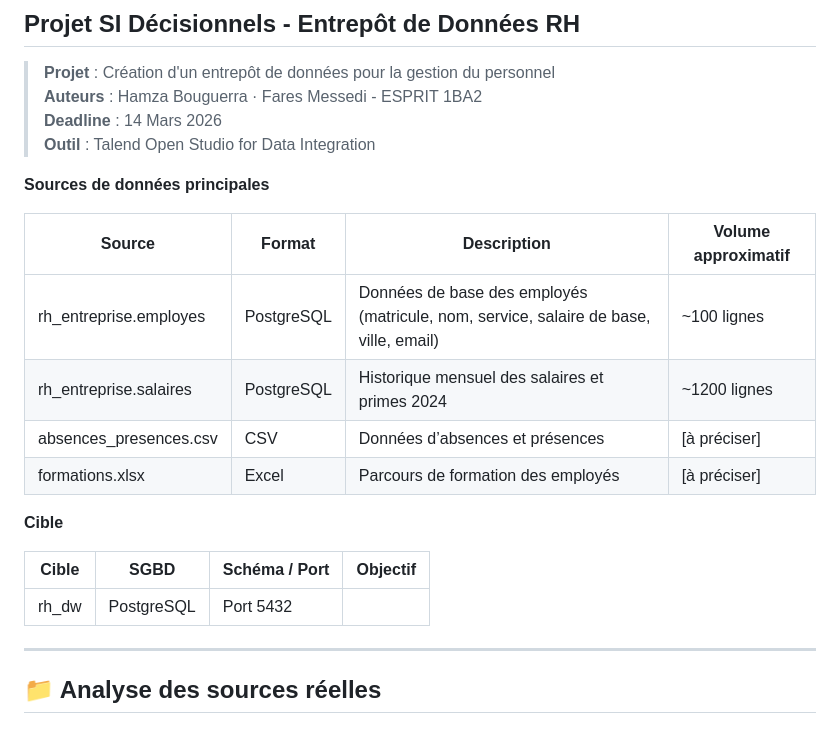
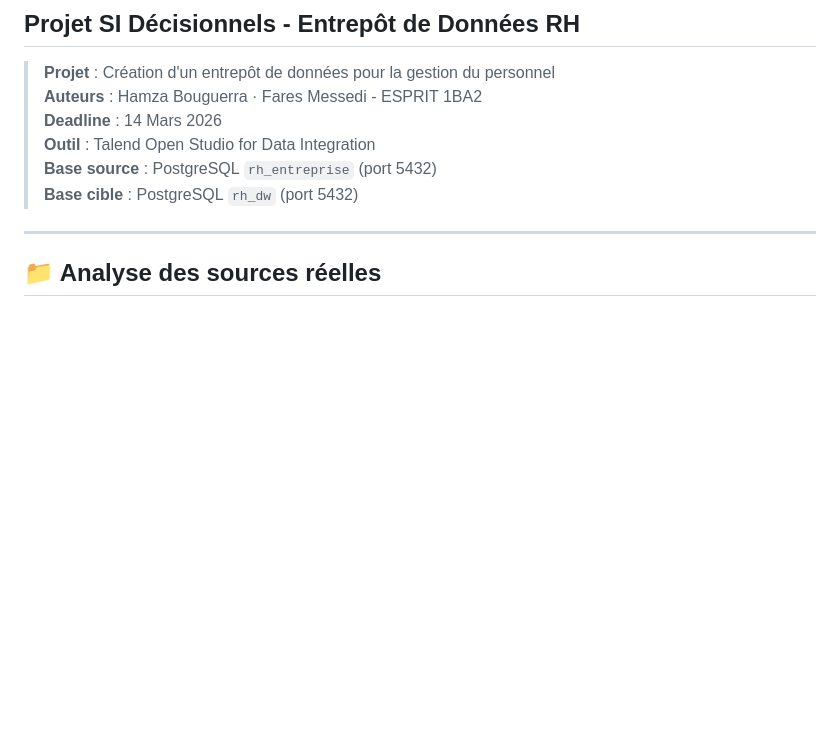
Before and after one commit to Hmz931/Projet_SI_Decisonnels_esprit_ESB_1BA2_S1, a Markdown page: talend/talend_JOBS.md, the part around the change. Rendered like a GitHub page; blank space fills up the shorter version.

```diff
--- a/talend/talend_JOBS.md
+++ b/talend/talend_JOBS.md
@@ -5,22 +5,8 @@
 > **Auteurs** : Hamza Bouguerra · Fares Messedi - ESPRIT 1BA2
 > **Deadline** : 14 Mars 2026
 > **Outil** : Talend Open Studio for Data Integration
-
-**Sources de données principales**
-
-| Source                   | Format          | Description                                      | Volume approximatif     |
-|--------------------------|-----------------|--------------------------------------------------|--------------------------|
-| rh_entreprise.employes   | PostgreSQL      | Données de base des employés (matricule, nom, service, salaire de base, ville, email) | ~100 lignes             |
-| rh_entreprise.salaires   | PostgreSQL      | Historique mensuel des salaires et primes 2024   | ~1200 lignes            |
-| absences_presences.csv   | CSV             | Données d’absences et présences                  | [à préciser]            |
-| formations.xlsx          | Excel           | Parcours de formation des employés               | [à préciser]            |
-
-**Cible**
-
-| Cible                    | SGBD            | Schéma / Port                                    | Objectif                          |
-|--------------------------|-----------------|--------------------------------------------------|------------------------------------|
-| rh_dw                    | PostgreSQL      | Port 5432
-
+> **Base source** : PostgreSQL `rh_entreprise` (port 5432)
+> **Base cible** : PostgreSQL `rh_dw` (port 5432)
 ---
 
 ## 📁 Analyse des sources réelles
```
